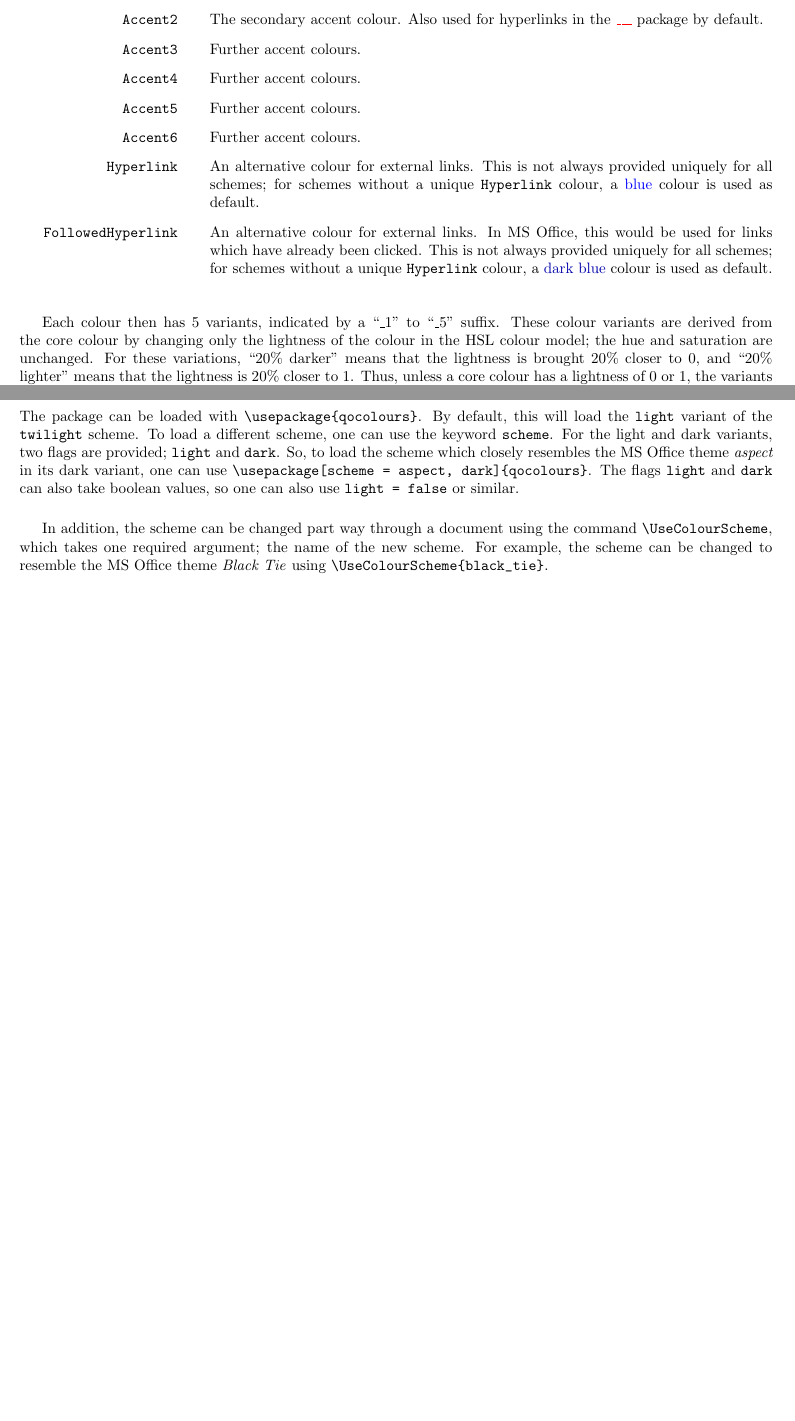
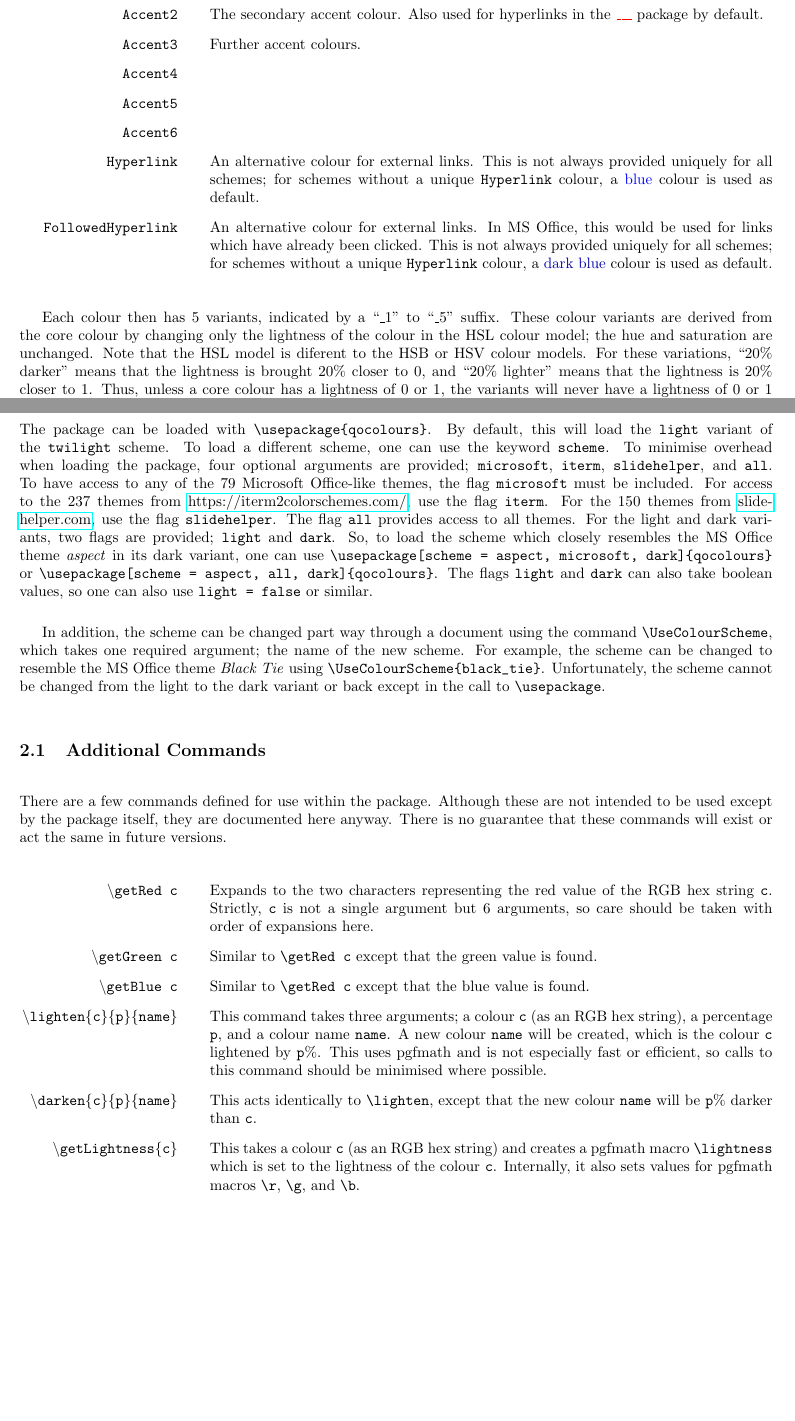
Before and after one commit to pbrookeschambers/QoLaTeX, a LaTeX document (QoColours/QoColoursDoc.tex): two parts of pages 3 and 4 of 4, joined at a grey line, cut so that both start at the same text, the shorter picture padded with empty space. The pictures show the PDF file QoColours/QoColoursDoc.pdf that the author committed with the source.

Commit message:
updated QoColours documentation to reflect changes to the package.

```diff
--- a/QoColours/QoColoursDoc.tex
+++ b/QoColours/QoColoursDoc.tex
@@ -86,14 +87,14 @@
     \item [\texttt{Accent1}] The primary accent colour
     \item [\texttt{Accent2}] The secondary accent colour. Also used for hyperlinks in the \color{red}\_\_\_\normalcolor{} package by default.
     \item [\texttt{Accent3}] Further accent colours.
-    \item [\texttt{Accent4}] Further accent colours.
-    \item [\texttt{Accent5}] Further accent colours.
-    \item [\texttt{Accent6}] Further accent colours.
+    \item [\texttt{Accent4}] %Further accent colours.
+    \item [\texttt{Accent5}] %Further accent colours.
+    \item [\texttt{Accent6}] %Further accent colours.
     \item[\texttt{Hyperlink}] An alternative colour for external links. This is not always provided uniquely for all schemes; for schemes without a unique \texttt{Hyperlink} colour, a \textcolor[HTML]{0000FF}{blue} colour is used as default.
     \item[\texttt{FollowedHyperlink}] An alternative colour for external links. In MS Office, this would be used for links which have already been clicked. This is not always provided uniquely for all schemes; for schemes without a unique \texttt{Hyperlink} colour, a \textcolor[HTML]{0000AA}{dark blue} colour is used as default.
   \end{itemize}
 
-  Each colour then has 5 variants, indicated by a ``\_1" to ``\_5" suffix. These colour variants are derived from the core colour by changing only the lightness of the colour in the HSL colour model; the hue and saturation are unchanged. For these variations, ``20\% darker'' means that the lightness is brought 20\% closer to 0, and ``20\% lighter'' means that the lightness is 20\% closer to 1. Thus, unless a core colour has a lightness of 0 or 1, the variants will never have a lightness of 0 or 1 (except after rounding). The variants are defined in one of three ways depending on the lightness of the core colour.
+  Each colour then has 5 variants, indicated by a ``\_1" to ``\_5" suffix. These colour variants are derived from the core colour by changing only the lightness of the colour in the HSL colour model; the hue and saturation are unchanged. Note that the HSL model is diferent to the HSB or HSV colour models. For these variations, ``20\% darker'' means that the lightness is brought 20\% closer to 0, and ``20\% lighter'' means that the lightness is 20\% closer to 1. Thus, unless a core colour has a lightness of 0 or 1, the variants will never have a lightness of 0 or 1 (except after rounding). The variants are defined in one of three ways depending on the lightness of the core colour.
   \begin{itemize}
       \item For most core colours, there are two darker variants (25\% and 50\% darker), and three lighter variants (40\%, 60\%, and 80\% lighter).
       \item For core colours with lightness above $l = 0.8$, 5 darker variants are defined at 10\%, 25\%, 50\%, 75\%, and 90\% darker.
@@ -131,8 +132,28 @@
 
   \section{Useage}
 
-  The package can be loaded with \verb|\usepackage{qocolours}|. By default, this will load the \texttt{light} variant of the \hyperref[section:default]{\texttt{twilight}} scheme. To load a different scheme, one can use the keyword \texttt{scheme}. For the light and dark variants, two flags are provided; \texttt{light} and \texttt{dark}. So, to load the scheme which closely resembles the MS Office theme \textit{aspect} in its dark variant, one can use \verb|\usepackage[scheme = aspect, dark]{qocolours}|. The flags \texttt{light} and \texttt{dark} can also take boolean values, so one can also use \verb|light = false| or similar.
+  The package can be loaded with \verb|\usepackage{qocolours}|. By default, this will load the \texttt{light} variant of the \hyperref[section:default]{\texttt{twilight}} scheme. To load a different scheme, one can use the keyword \texttt{scheme}. To minimise overhead when loading the package, four optional arguments are provided; \texttt{microsoft}, \texttt{iterm}, \texttt{slidehelper}, and \texttt{all}. To have access to any of the 79 Microsoft Office-like themes, the flag \texttt{microsoft} must be included. For access to the 237 themes from \href{https://iterm2colorschemes.com/}{https://iterm2colorschemes.com/}, use the flag \texttt{iterm}. For the 150 themes from \href{https://slidehelper.com/blog/150-custom-color-palettes-for-powerpoint-word-and-excel/}{slidehelper.com}, use the flag \texttt{slidehelper}. The flag \texttt{all} provides access to all themes. For the light and dark variants, two flags are provided; \texttt{light} and \texttt{dark}. So, to load the scheme which closely resembles the MS Office theme \textit{aspect} in its dark variant, one can use \verb|\usepackage[scheme = aspect, microsoft, dark]{qocolours}| or \verb|\usepackage[scheme = aspect, all, dark]{qocolours}|. The flags \texttt{light} and \texttt{dark} can also take boolean values, so one can also use \verb|light = false| or similar.
 
-  In addition, the scheme can be changed part way through a document using the command \verb|\UseColourScheme|, which takes one required argument; the name of the new scheme. For example, the scheme can be changed to resemble the MS Office theme \textit{Black Tie} using \verb|\UseColourScheme{black_tie}|.
+  In addition, the scheme can be changed part way through a document using the command \verb|\UseColourScheme|, which takes one required argument; the name of the new scheme. For example, the scheme can be changed to resemble the MS Office theme \textit{Black Tie} using \verb|\UseColourScheme{black_tie}|. Unfortunately, the scheme cannot be changed from the light to the dark variant or back except in the call to \verb|\usepackage|.
+
+  \subsection{Additional Commands}
+
+  There are a few commands defined for use within the package. Although these are not intended to be used except by the package itself, they are documented here anyway. There is no guarantee that these commands will exist or act the same in future versions.
+  % \begin{itemize}
+  %     \item[\verb|\|\verb|getRed c|] Evaluates to the two characters representing the red value of the RGB hex string \texttt{c}. Strictly, \texttt{c} is not a single argument but 6 arguments, so care should be taken with order of expansions here.
+  %     \item[\verb|\|\verb|getGreen c|] Similar to \verb|\getRed c| except that the green value is found.
+  %     \item[\verb|\|\verb|getBlue c|] Similar to \verb|\getRed c| except that the blue value is found.
+  %     \item[\verb|\lighten{c}{p}{name}|] This command takes three arguments; a colour \texttt{c} (as an RGB hex string), a percentage \texttt{p}, and a colour name \texttt{name}. A new colour \texttt{name} will be created, which is the colour \texttt{c} lightened by \texttt{p}\%. This uses pgfmath and is not especially fast or efficient, so calls to this command should be minimised where possible.
+  %     \item[\verb|\darken{c}{p}{name}|] This acts identically to \verb|\lighten|, except that the colour \texttt{c} will be \texttt{p}\% darker.
+  %     \item[\verb|\getLightness{c}|] This takes a colour \texttt{c} (as an RGB hex string) and creates a pgfmath macro \verb|\lightness| which is set to the lightness of the colour \texttt{c}. Internally, it also sets values for pgfmath macros \verb|\r|, \verb|\g|, and \verb|\b|.
+  % \end{itemize}
+  \begin{itemize}[leftmargin = 1.75in, labelsep = 0.75cm]
+        \item[\texttt{\textbackslash{}getRed c}] Expands to the two characters representing the red value of the RGB hex string \texttt{c}. Strictly, \texttt{c} is not a single argument but 6 arguments, so care should be taken with order of expansions here.
+        \item[\texttt{\textbackslash{}getGreen c}] Similar to \verb|\getRed c| except that the green value is found.
+        \item[\texttt{\textbackslash{}getBlue c}] Similar to \verb|\getRed c| except that the blue value is found.
+        \item[\texttt{\textbackslash{}lighten\{c\}\{p\}\{name\}}] This command takes three arguments; a colour \texttt{c} (as an RGB hex string), a percentage \texttt{p}, and a colour name \texttt{name}. A new colour \texttt{name} will be created, which is the colour \texttt{c} lightened by \texttt{p}\%. This uses pgfmath and is not especially fast or efficient, so calls to this command should be minimised where possible.
+        \item[\texttt{\textbackslash{}darken\{c\}\{p\}\{name\}}] This acts identically to \verb|\lighten|, except that the new colour \texttt{name} will be \texttt{p}\% darker than \texttt{c}.
+        \item[\texttt{\textbackslash{}getLightness\{c\}}] This takes a colour \texttt{c} (as an RGB hex string) and creates a pgfmath macro \verb|\lightness| which is set to the lightness of the colour \texttt{c}. Internally, it also sets values for pgfmath macros \verb|\r|, \verb|\g|, and \verb|\b|.
+    \end{itemize}
 
 \end{document}
```
Also changed, not shown: QoColours/QoColoursDoc.pdf, QoColours/QoColoursDoc.tex (5 more changed lines).
